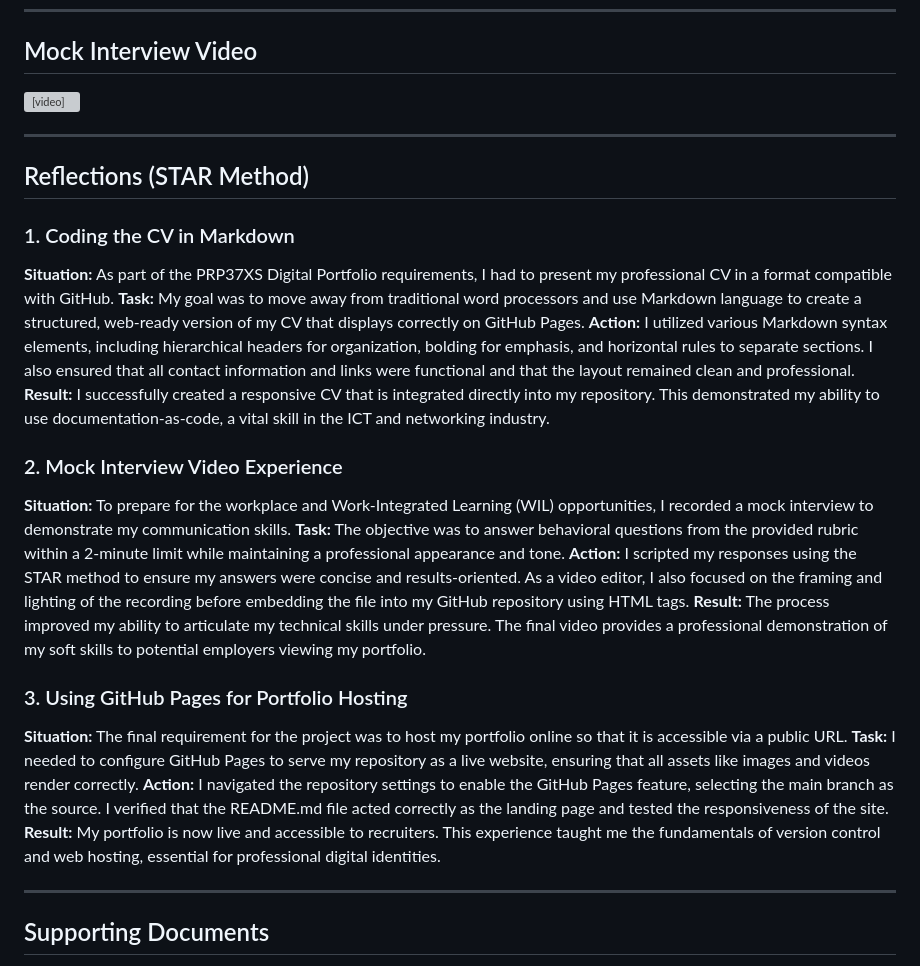
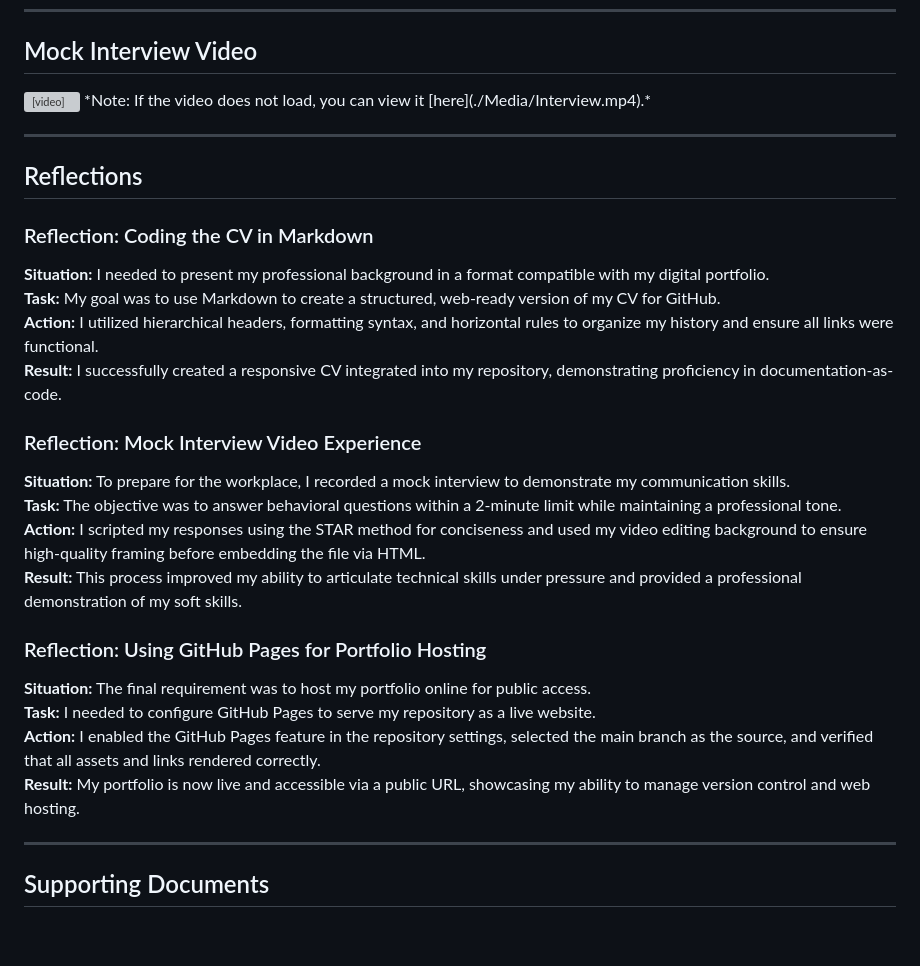
Before and after one commit to xArdyce/zuko.github.io, a Markdown page: README.md, the part around the change. Rendered like a GitHub page; blank space fills up the shorter version; grey boxes are pictures that could not be loaded.

```diff
--- a/README.md
+++ b/README.md
@@ -69,28 +69,29 @@ Email: burer@cput.ac.za
 <video src="./Media/Interview.mp4" controls="controls" style="max-width: 100%;">
   Your browser does not support the video tag.
 </video>
+*Note: If the video does not load, you can view it [here](./Media/Interview.mp4).*
 
 ---
 
-## Reflections (STAR Method)
+## Reflections
 
-### 1. Coding the CV in Markdown
-**Situation:** As part of the PRP37XS Digital Portfolio requirements, I had to present my professional CV in a format compatible with GitHub.
-**Task:** My goal was to move away from traditional word processors and use Markdown language to create a structured, web-ready version of my CV that displays correctly on GitHub Pages.
-**Action:** I utilized various Markdown syntax elements, including hierarchical headers for organization, bolding for emphasis, and horizontal rules to separate sections. I also ensured that all contact information and links were functional and that the layout remained clean and professional.
-**Result:** I successfully created a responsive CV that is integrated directly into my repository. This demonstrated my ability to use documentation-as-code, a vital skill in the ICT and networking industry.
+### Reflection: Coding the CV in Markdown
+**Situation:** I needed to present my professional background in a format compatible with my digital portfolio.
+**Task:** My goal was to use Markdown to create a structured, web-ready version of my CV for GitHub.
+**Action:** I utilized hierarchical headers, formatting syntax, and horizontal rules to organize my history and ensure all links were functional.
+**Result:** I successfully created a responsive CV integrated into my repository, demonstrating proficiency in documentation-as-code.
 
-### 2. Mock Interview Video Experience
-**Situation:** To prepare for the workplace and Work-Integrated Learning (WIL) opportunities, I recorded a mock interview to demonstrate my communication skills.
-**Task:** The objective was to answer behavioral questions from the provided rubric within a 2-minute limit while maintaining a professional appearance and tone.
-**Action:** I scripted my responses using the STAR method to ensure my answers were concise and results-oriented. As a video editor, I also focused on the framing and lighting of the recording before embedding the file into my GitHub repository using HTML tags.
-**Result:** The process improved my ability to articulate my technical skills under pressure. The final video provides a professional demonstration of my soft skills to potential employers viewing my portfolio.
+### Reflection: Mock Interview Video Experience
+**Situation:** To prepare for the workplace, I recorded a mock interview to demonstrate my communication skills.
+**Task:** The objective was to answer behavioral questions within a 2-minute limit while maintaining a professional tone.
+**Action:** I scripted my responses using the STAR method for conciseness and used my video editing background to ensure high-quality framing before embedding the file via HTML.
+**Result:** This process improved my ability to articulate technical skills under pressure and provided a professional demonstration of my soft skills.
 
-### 3. Using GitHub Pages for Portfolio Hosting
-**Situation:** The final requirement for the project was to host my portfolio online so that it is accessible via a public URL.
-**Task:** I needed to configure GitHub Pages to serve my repository as a live website, ensuring that all assets like images and videos render correctly.
-**Action:** I navigated the repository settings to enable the GitHub Pages feature, selecting the main branch as the source. I verified that the README.md file acted correctly as the landing page and tested the responsiveness of the site.
-**Result:** My portfolio is now live and accessible to recruiters. This experience taught me the fundamentals of version control and web hosting, essential for professional digital identities.
+### Reflection: Using GitHub Pages for Portfolio Hosting
+**Situation:** The final requirement was to host my portfolio online for public access.
+**Task:** I needed to configure GitHub Pages to serve my repository as a live website.
+**Action:** I enabled the GitHub Pages feature in the repository settings, selected the main branch as the source, and verified that all assets and links rendered correctly.
+**Result:** My portfolio is now live and accessible via a public URL, showcasing my ability to manage version control and web hosting.
 
 ---
 
```
